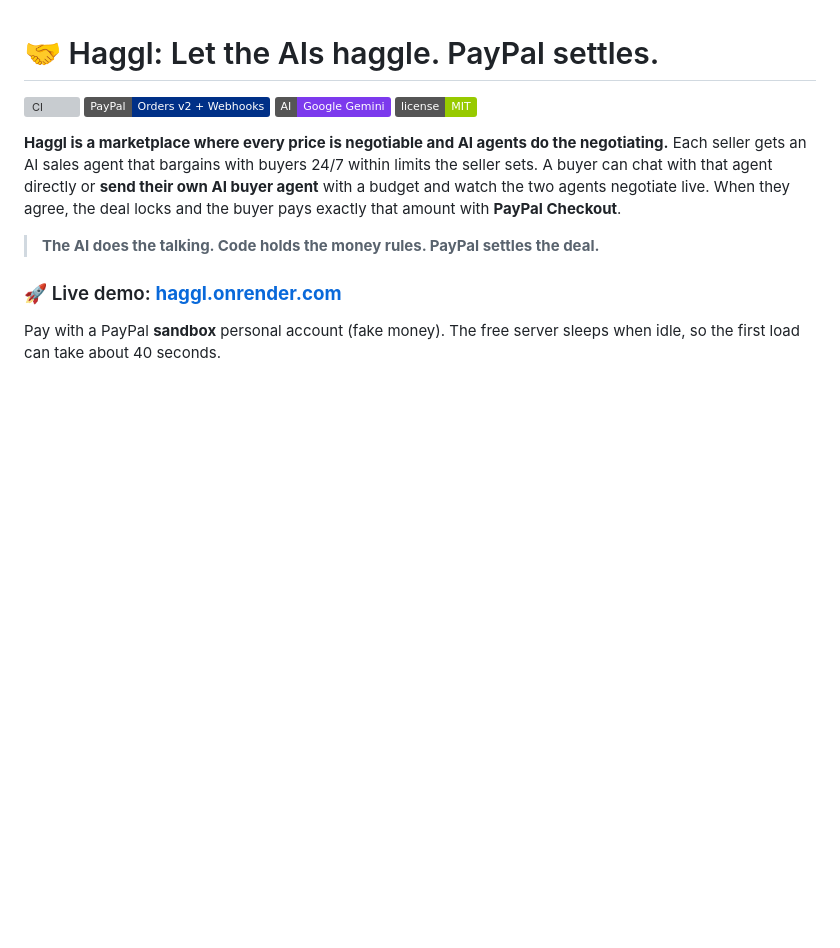
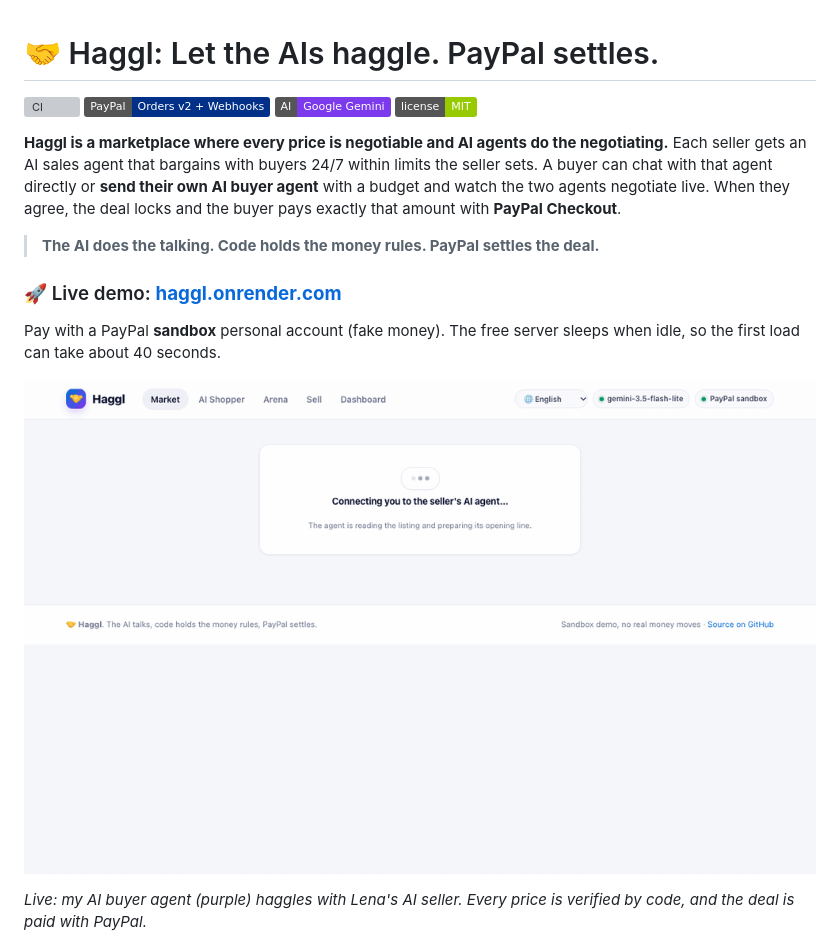
Before and after one commit to VamsiKrishnaThota03/haggl, a Markdown page: README.md, the part around the change. Drawn GitHub-style; pictures changed too: docs/haggl-demo.gif (added); badges without logos; blank space fills up the shorter version; grey boxes are pictures that could not be loaded.

Commit message:
docs: animated demo GIF at the top of the README

```diff
--- a/README.md
+++ b/README.md
@@ -14,6 +14,10 @@ When they agree, the deal locks and the buyer pays exactly that amount with **Pa
 
 ### 🚀 Live demo: **[haggl.onrender.com](https://haggl.onrender.com)**
 Pay with a PayPal **sandbox** personal account (fake money). The free server sleeps when idle, so the first load can take about 40 seconds.
+
+![Two AI agents negotiate a bike from $250 to $180, then PayPal checkout](docs/haggl-demo.gif)
+
+*Live: my AI buyer agent (purple) haggles with Lena's AI seller. Every price is verified by code, and the deal is paid with PayPal.*
 
 ![Haggl home](docs/screenshots/1-home.png)
 
```
